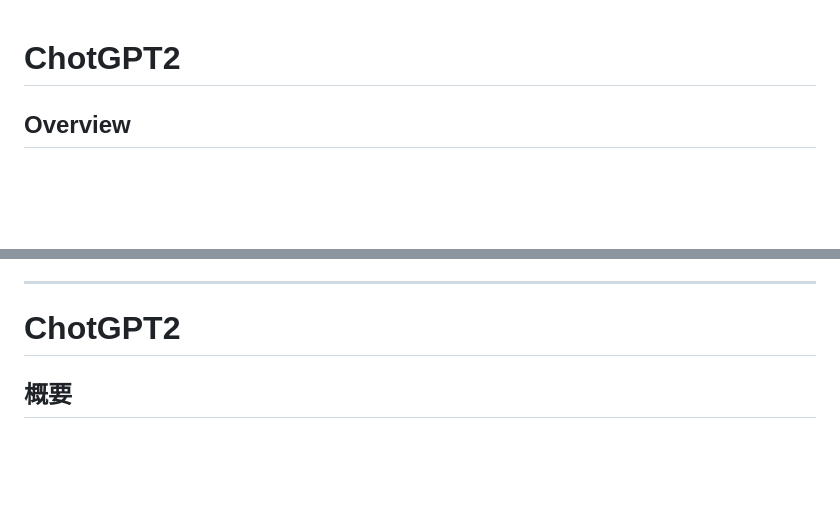
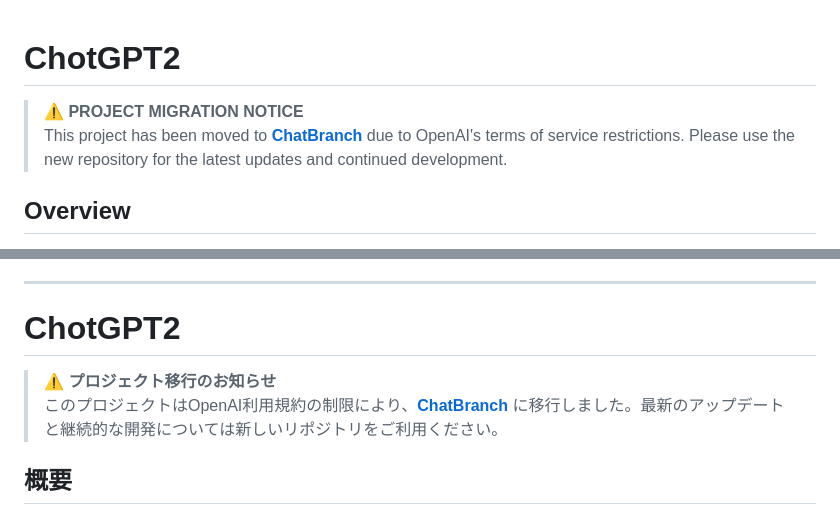
Before and after one commit to daishir0/ChotGPT2, a Markdown page: README.md, 2 parts joined by grey strips. GitHub-like rendering; blank space fills up the shorter version.

Commit message:
Add project migration notice and fix mobile scrolling
- Added migration notice to README for both English and Japanese sections
- Project moved to ChatBranch due to OpenAI ToS restrictions
- Fixed mobile thread list scrolling by removing preventDefault
- Improved touch event handling with scroll detection
- Excluded thread-list from double-tap zoom prevention

🤖 Generated with [Claude Code](https://claude.ai/code)

Co-Authored-By: Claude <noreply@anthropic.com>

```diff
--- a/README.md
+++ b/README.md
@@ -1,4 +1,7 @@
 # ChotGPT2
+
+> **⚠️ PROJECT MIGRATION NOTICE**
+> This project has been moved to **[ChatBranch](https://github.com/daishir0/ChatBranch)** due to OpenAI's terms of service restrictions. Please use the new repository for the latest updates and continued development.
 
 ## Overview
 ChotGPT2 is an advanced ChatGPT clone system with sophisticated conversation tree functionality and **revolutionary thread-specific AI personas**. It provides a web-based chat interface with branching conversations, message editing, file management, and **dynamic AI model switching with GPT-5 series support**. The system features an intuitive tree visualization for conversation branches and supports multiple file formats including **CSV files** for context-aware conversations. Enhanced with **mobile-optimized UX**, **real-time thread search**, **comprehensive Markdown rendering with LaTeX math support**, **complete Mermaid diagram visualization**, **intelligent model management system**, and **responsive design** for seamless cross-platform usage.
@@ -257,6 +260,9 @@ This project is licensed under the MIT License - see the LICENSE file for detail
 
 # ChotGPT2
 
+> **⚠️ プロジェクト移行のお知らせ**
+> このプロジェクトはOpenAI利用規約の制限により、**[ChatBranch](https://github.com/daishir0/ChatBranch)** に移行しました。最新のアップデートと継続的な開発については新しいリポジトリをご利用ください。
+
 ## 概要
 ChotGPT2は、高度な会話ツリー機能と**革新的なスレッド固有AIペルソナ**を持つChatGPTクローンシステムです。会話の分岐、メッセージ編集、ファイル管理、**GPT-5シリーズサポートによる動的AIモデル切り替え機能**を備えたWebベースのチャットインターフェースを提供します。会話の分岐を視覚化する直感的なツリー表示機能があり、**CSVファイル**を含む複数のファイル形式をサポートしてコンテキスト対応の会話が可能です。**モバイル最適化されたUX**、**リアルタイムスレッド検索**、**LaTeX数式対応の包括的Markdownレンダリング**、**完全なMermaid図表可視化**、**インテリジェントモデル管理システム**、**レスポンシブデザイン**により、シームレスなクロスプラットフォーム使用を実現しています。
 
```
